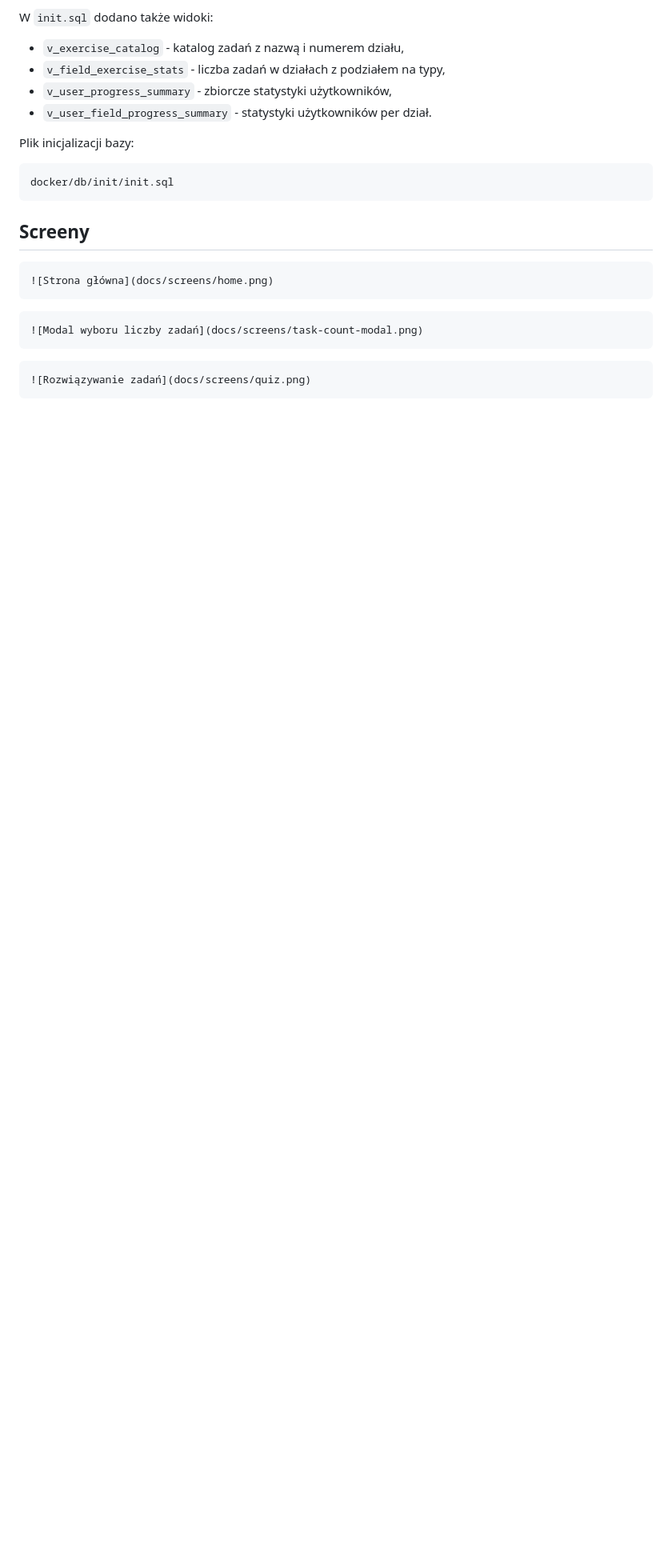
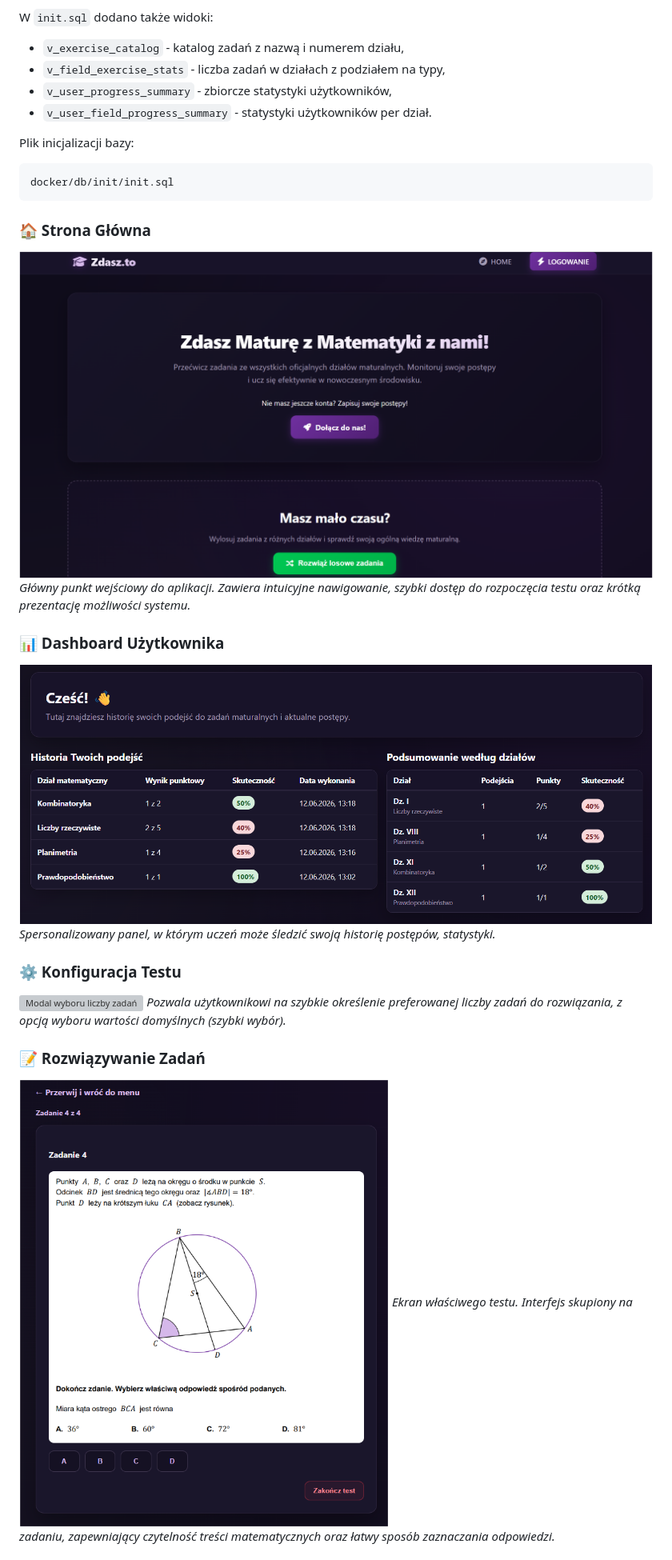
Before and after one commit to DominikG14/WdPAI, a Markdown page: README.md, the part around one of its changes. Shown at 80% size. Rendered like a GitHub page; blank space fills up the shorter version; grey boxes are pictures that could not be loaded.

````diff
--- a/README.md
+++ b/README.md
@@ -183,17 +183,19 @@ Plik inicjalizacji bazy:
 docker/db/init/init.sql
 ```
 
-## Screeny
+### 🏠 Strona Główna
+![Strona główna](/docs/screens/home.png)
+*Główny punkt wejściowy do aplikacji. Zawiera intuicyjne nawigowanie, szybki dostęp do rozpoczęcia testu oraz krótką prezentację możliwości systemu.*
 
-```md
-![Strona główna](docs/screens/home.png)
-```
+### 📊 Dashboard Użytkownika
+![Dashboard użytkownika](/docs/screens/dashboard.png)
+*Spersonalizowany panel, w którym uczeń może śledzić swoją historię postępów, statystyki.*
 
-```md
-![Modal wyboru liczby zadań](docs/screens/task-count-modal.png)
-```
+### ⚙️ Konfiguracja Testu
+![Modal wyboru liczby zadań](/docs/screens/task-count-modal.png)
+*Pozwala użytkownikowi na szybkie określenie preferowanej liczby zadań do rozwiązania, z opcją wyboru wartości domyślnych (szybki wybór).*
 
-```md
-![Rozwiązywanie zadań](docs/screens/quiz.png)
-```
+### 📝 Rozwiązywanie Zadań
+![Rozwiązywanie zadań](/docs/screens/quiz.png)
+*Ekran właściwego testu. Interfejs skupiony na zadaniu, zapewniający czytelność treści matematycznych oraz łatwy sposób zaznaczania odpowiedzi.*
 
````
Also changed, not shown: other parts of README.md (+20 -22 lines).
